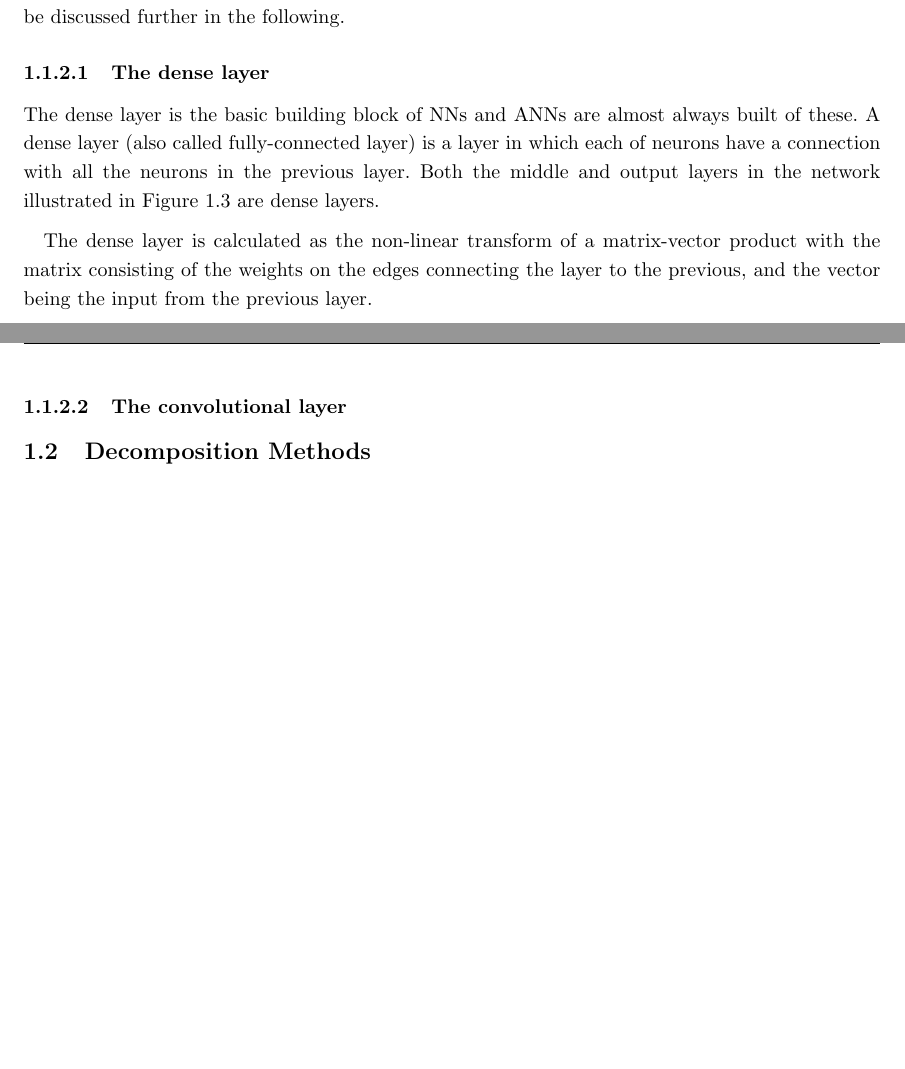
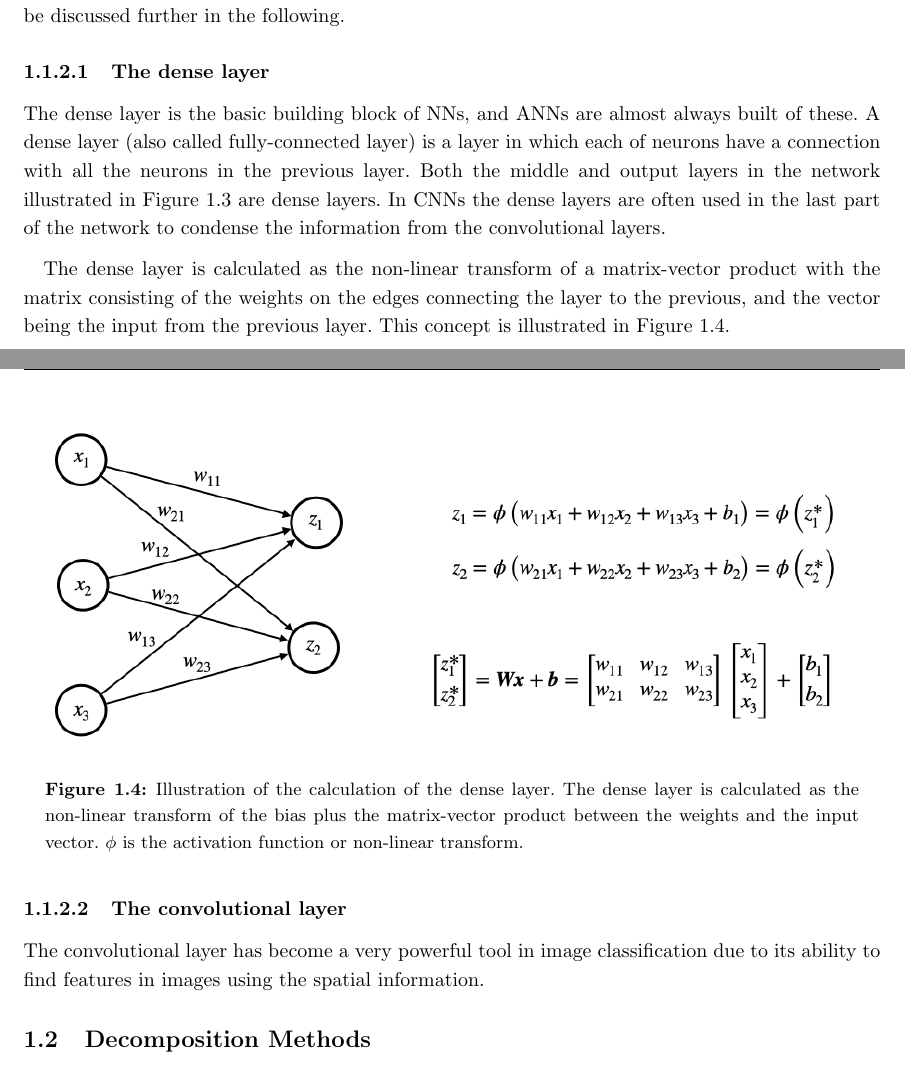
Before and after one commit to tobirasmu/Master-Thesis-2020, a LaTeX document (main.tex, which reads Tex/2_Theory.tex): two parts of pages 13 and 14 of 20, joined at a grey line, cut so that both start at the same text, the shorter picture padded with empty space. Compiled offline with pdfLaTeX.

Commit message:
Updates from Overleaf

```diff
--- a/Tex/2_Theory.tex
+++ b/Tex/2_Theory.tex
@@ -47,11 +47,18 @@ Where $\gamma$ is the learning rate that can be used to determine the speed of t
 NNs are very flexible and can easily be adapted to fit every need. Not only can they be built off an arbitrary number of layers of different sizes, but also there are multiple different types of layers. Each layer finds progressively more complex features in the input data, hence more layers will be able to find more complex features. NNs can be both feed-forward (information flows forward) or recurrent (information flows backwards). The two types of layers that we will cover in this thesis are the dense layer and the convolutional layer respectively. Both have powerful properties and will be discussed further in the following.
 
 \paragraph{The dense layer}
-The dense layer is the basic building block of NNs and ANNs are almost always built of these. A dense layer (also called fully-connected layer) is a layer in which each of neurons have a connection with all the neurons in the previous layer. Both the middle and output layers in the network illustrated in \autoref{fig:very_simple_ANN} are dense layers.
+The dense layer is the basic building block of NNs, and ANNs are almost always built of these. A dense layer (also called fully-connected layer) is a layer in which each of neurons have a connection with all the neurons in the previous layer. Both the middle and output layers in the network illustrated in \autoref{fig:very_simple_ANN} are dense layers. In CNNs the dense layers are often used in the last part of the network to condense the information from the convolutional layers.
 
-The dense layer is calculated as the non-linear transform of a matrix-vector product with the matrix consisting of the weights on the edges connecting the layer to the previous, and the vector being the input from the previous layer.
+The dense layer is calculated as the non-linear transform of a matrix-vector product with the matrix consisting of the weights on the edges connecting the layer to the previous, and the vector being the input from the previous layer. This concept is illustrated in \autoref{fig:dense_layer_VM_prod}.
+\begin{figure}
+    \centering
+    \captionsetup{width=.95\linewidth}
+    \includegraphics[width=\linewidth]{Pics/02_Theory/dense_layer_VM_prod.png}
+    \caption{Illustration of the calculation of the dense layer. The dense layer is calculated as the non-linear transform of the bias plus the matrix-vector product between the weights and the input vector. $\phi$ is the activation function or non-linear transform.}
+    \label{fig:dense_layer_VM_prod}
+\end{figure}
 
 \paragraph{The convolutional layer}
-
+The convolutional layer has become a very powerful tool in image classification due to its ability to find features in images using the spatial information.
 
 \subsection{Decomposition Methods}\label{tex:decomp_methods}
```
